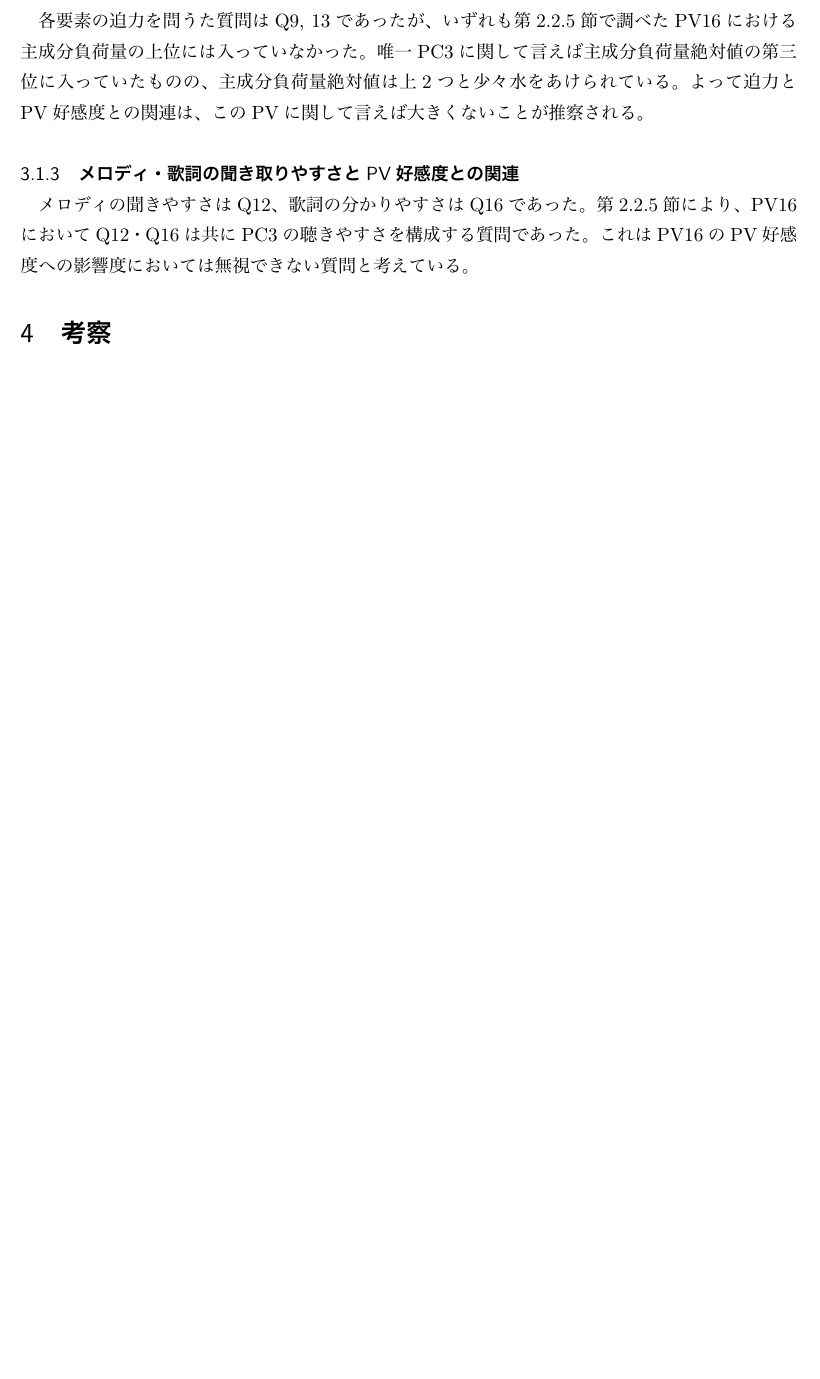
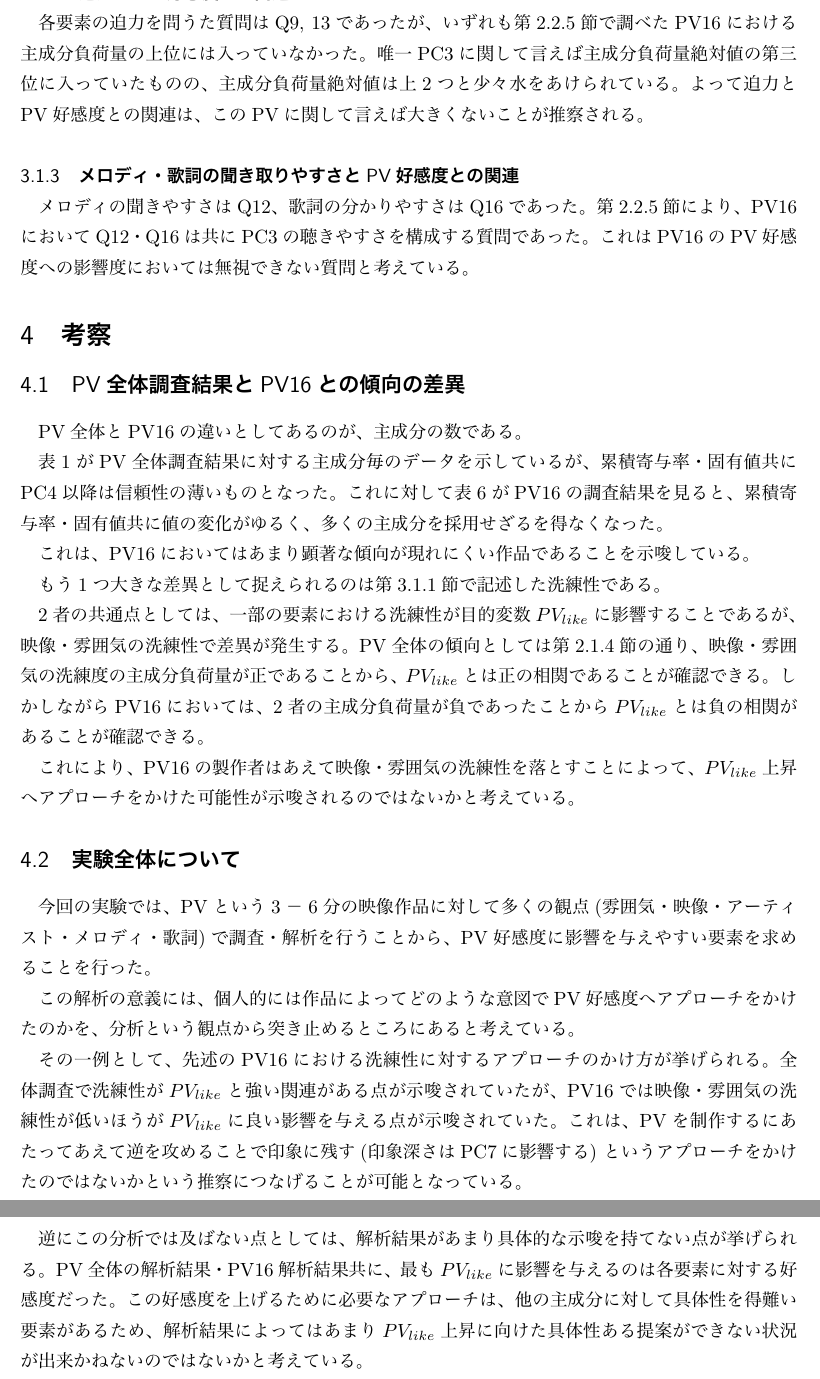
Before and after one commit to YaGiNA/MSEL17_reports, a LaTeX document (report.tex): part of page 10 of 10 before the commit and two parts of pages 10 and 11 of 11 after it, the two joined at a grey line, cut so that both start at the same text, the shorter picture padded with empty space. The pictures show the PDF file report.pdf that the author committed with the source.

Commit message:
Complete of report

```diff
--- a/report.tex
+++ b/report.tex
@@ -596,7 +599,45 @@ $ PC_1, PC_2, PC_3, PC_5, PC_6, PC_7$
 これはPV16のPV好感度への影響度においては無視できない質問と考えている。
 
 \section{考察}
+\subsection{PV全体調査結果とPV16との傾向の差異}
+PV全体とPV16の違いとしてあるのが、主成分の数である。
+
+表\ref{tb:allpcselect}がPV全体調査結果に対する主成分毎のデータを示しているが、
+累積寄与率・固有値共にPC4以降は信頼性の薄いものとなった。
+これに対して表\ref{tb:pv16pcs}がPV16の調査結果を見ると、
+累積寄与率・固有値共に値の変化がゆるく、多くの主成分を採用せざるを得なくなった。
+
+これは、PV16においてはあまり顕著な傾向が現れにくい作品であることを示唆している。
 
 
+もう1つ大きな差異として捉えられるのは第\ref{sc:pvsenren}節で記述した洗練性である。
+
+2者の共通点としては、一部の要素における洗練性が目的変数$PV_{like}$に影響することであるが、
+映像・雰囲気の洗練性で差異が発生する。
+PV全体の傾向としては第\ref{sc:allfaclor}節の通り、
+映像・雰囲気の洗練度の主成分負荷量が正であることから、$PV_{like}$とは正の相関であることが確認できる。
+しかしながらPV16においては、2者の主成分負荷量が負であったことから$PV_{like}$とは負の相関があることが確認できる。
+
+これにより、PV16の製作者はあえて映像・雰囲気の洗練性を落とすことによって、
+$PV_{like}$上昇へアプローチをかけた可能性が示唆されるのではないかと考えている。
+
+\subsection{実験全体について}
+今回の実験では、PVという3−6分の映像作品に対して多くの観点
+(雰囲気・映像・アーティスト・メロディ・歌詞)で調査・解析を行うことから、
+PV好感度に影響を与えやすい要素を求めることを行った。
+
+この解析の意義には、個人的には作品によってどのような意図でPV好感度へアプローチをかけたのかを、
+分析という観点から突き止めるところにあると考えている。
+
+その一例として、先述のPV16における洗練性に対するアプローチのかけ方が挙げられる。
+全体調査で洗練性が$PV_{like}$と強い関連がある点が示唆されていたが、
+PV16では映像・雰囲気の洗練性が低いほうが$PV_{like}$に良い影響を与える点が示唆されていた。
+これは、PVを制作するにあたってあえて逆を攻めることで印象に残す(印象深さはPC7に影響する)
+というアプローチをかけたのではないかという推察につなげることが可能となっている。
+
+逆にこの分析では及ばない点としては、解析結果があまり具体的な示唆を持てない点が挙げられる。
+PV全体の解析結果・PV16解析結果共に、最も$PV_{like}$に影響を与えるのは各要素に対する好感度だった。
+この好感度を上げるために必要なアプローチは、他の主成分に対して具体性を得難い要素があるため、
+解析結果によってはあまり$PV_{like}$上昇に向けた具体性ある提案ができない状況が出来かねないのではないかと考えている。
 
 \end{document}
```
Also changed, not shown: report.pdf, report.tex (3 more changed lines).
